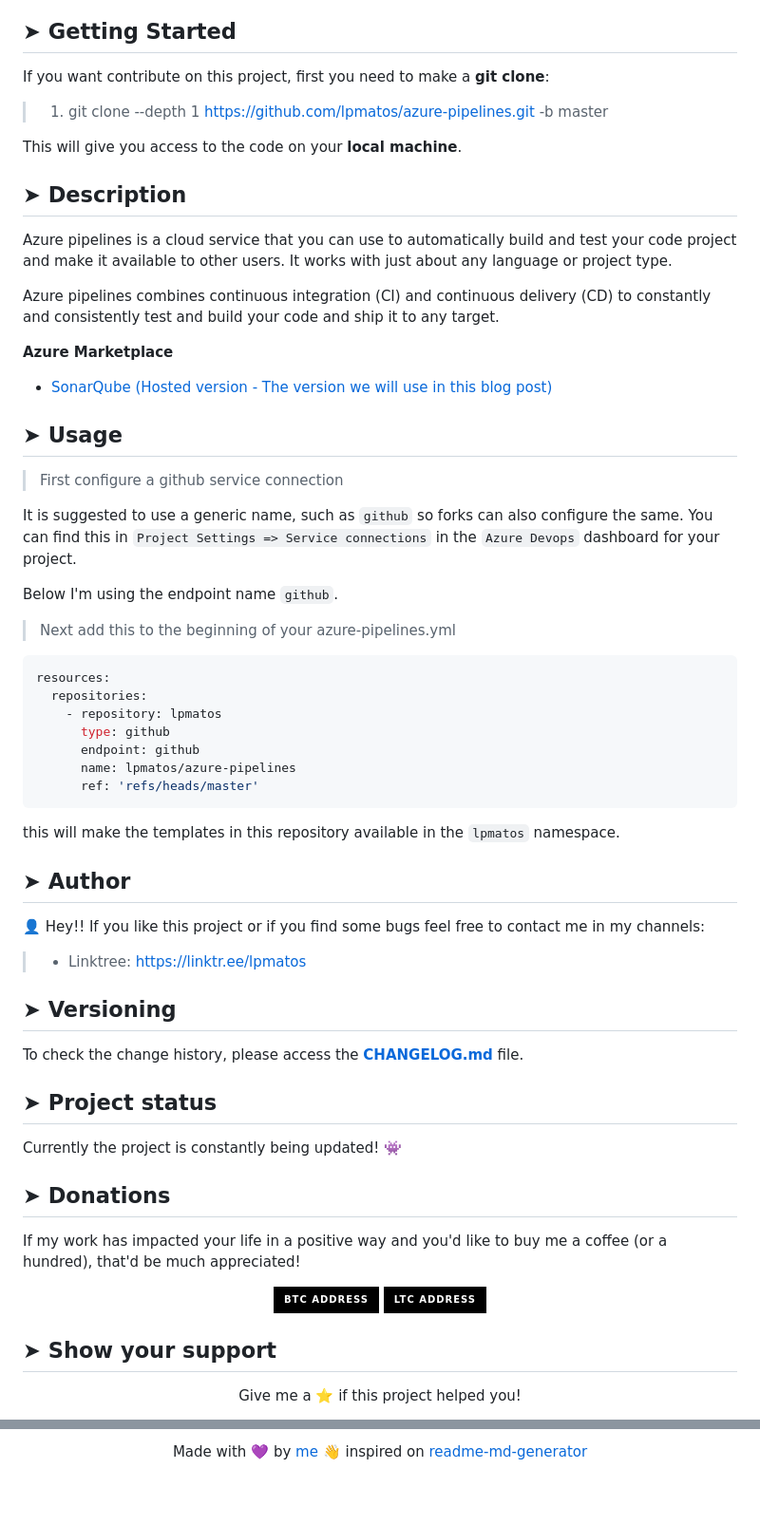
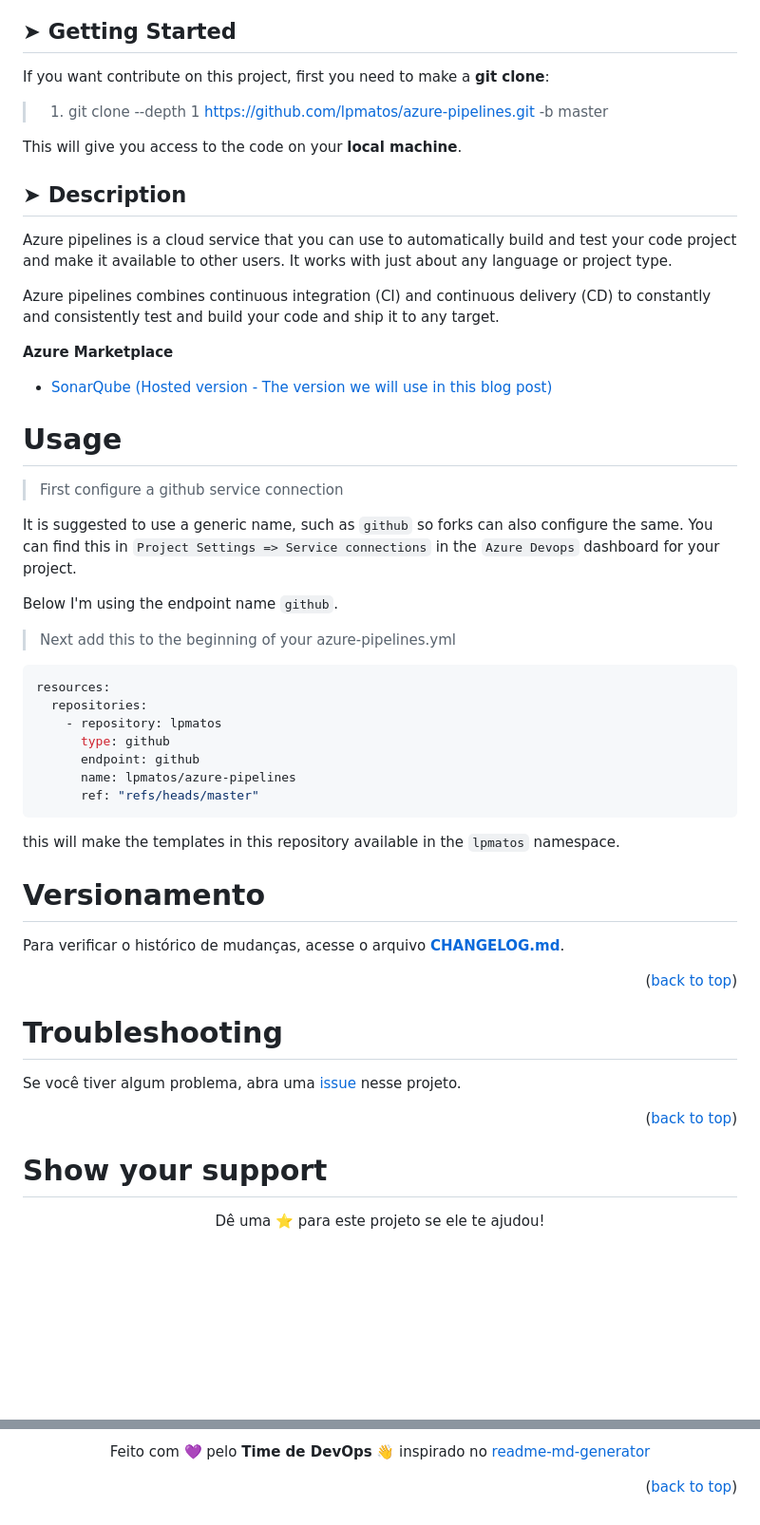
Before and after one commit to lpsm-dev/azure-pipelines, a Markdown page: README.md, 2 parts joined by grey strips. Shown at 95% size. Drawn GitHub-style; badges without logos; blank space fills up the shorter version.

Commit message:
chore(sorry): just dummy changes - 4E435349

````diff
--- a/README.md
+++ b/README.md
@@ -35,9 +35,7 @@
 
 If you want contribute on this project, first you need to make a **git clone**:
 
->
 > 1. git clone --depth 1 https://github.com/lpmatos/azure-pipelines.git -b master
->
 
 This will give you access to the code on your **local machine**.
 
@@ -51,19 +49,15 @@ Azure pipelines combines continuous integration (CI) and continuous delivery (CD
 
 - [SonarQube (Hosted version - The version we will use in this blog post)](https://marketplace.visualstudio.com/items?itemName=SonarSource.sonarqube)
 
-## ➤ Usage <a name = "usage"></a>
+# Usage
 
->
 > First configure a github service connection
->
 
 It is suggested to use a generic name, such as `github` so forks can also configure the same. You can find this in `Project Settings => Service connections` in the `Azure Devops` dashboard for your project.
 
 Below I'm using the endpoint name `github`.
 
->
 > Next add this to the beginning of your azure-pipelines.yml
->
 
 ```yml
 resources:
@@ -72,44 +66,26 @@ resources:
       type: github
       endpoint: github
       name: lpmatos/azure-pipelines
-      ref: 'refs/heads/master'
+      ref: "refs/heads/master"
 ```
 
 this will make the templates in this repository available in the `lpmatos` namespace.
 
-## ➤ Author <a name = "author"></a>
+# Versionamento
 
-👤 Hey!! If you like this project or if you find some bugs feel free to contact me in my channels:
+Para verificar o histórico de mudanças, acesse o arquivo [**CHANGELOG.md**](CHANGELOG.md).
 
->
-> * Linktree: https://linktr.ee/lpmatos
->
+<p align="right">(<a href="#readme-top">back to top</a>)</p>
 
-## ➤ Versioning <a name = "versioning"></a>
+# Troubleshooting
 
-To check the change history, please access the [**CHANGELOG.md**](CHANGELOG.md) file.
+Se você tiver algum problema, abra uma [issue](https://github.com/lpsm-dev/dotfiles/issues/new/choose) nesse projeto.
 
-## ➤ Project status <a name = "project-status"></a>
+<p align="right">(<a href="#readme-top">back to top</a>)</p>
 
-Currently the project is constantly being updated! 👾
-
-## ➤ Donations <a name = "donations"></a>
-
-If my work has impacted your life in a positive way and you'd like to buy me a coffee (or a hundred), that'd be much appreciated!
-
-<p align="center">
-  <a href="https://www.blockchain.com/pt/btc/address/bc1qn50elv826qs2qd6xhfh6n79649epqyaqmtwky5">
-    <img alt="BTC Address" src="https://img.shields.io/badge/BTC%20Address-black?style=for-the-badge&logo=bitcoin&logoColor=white">
-  </a>
-
-  <a href="https://live.blockcypher.com/ltc/address/ltc1qwzrxmlmzzx68k2dnrcrplc4thadm75khzrznjw/">
-    <img alt="LTC Address" src="https://img.shields.io/badge/LTC%20Address-black?style=for-the-badge&logo=litecoin&logoColor=white">
-  </a>
-</p>
-
-## ➤ Show your support <a name = "show-your-support"></a>
+# Show your support
 
 <div align="center">
 
-Give me a ⭐️ if this project helped you!
+Dê uma ⭐️ para este projeto se ele te ajudou!
 
@@ -119,4 +93,10 @@ Give me a ⭐️ if this project helped you!
 
-Made with 💜 by [me](https://github.com/lpmatos) 👋 inspired on [readme-md-generator](https://github.com/kefranabg/readme-md-generator)
+<br>
+<br>
+
+Feito com 💜 pelo **Time de DevOps** :wave: inspirado no [readme-md-generator](https://github.com/kefranabg/readme-md-generator)
 
 </div>
+
+<p align="right">(<a href="#readme-top">back to top</a>)</p>
+<!-- END_DOCS -->
````
Also changed, not shown: other parts of README.md (+1 -3 lines), templates/README.md (added).
